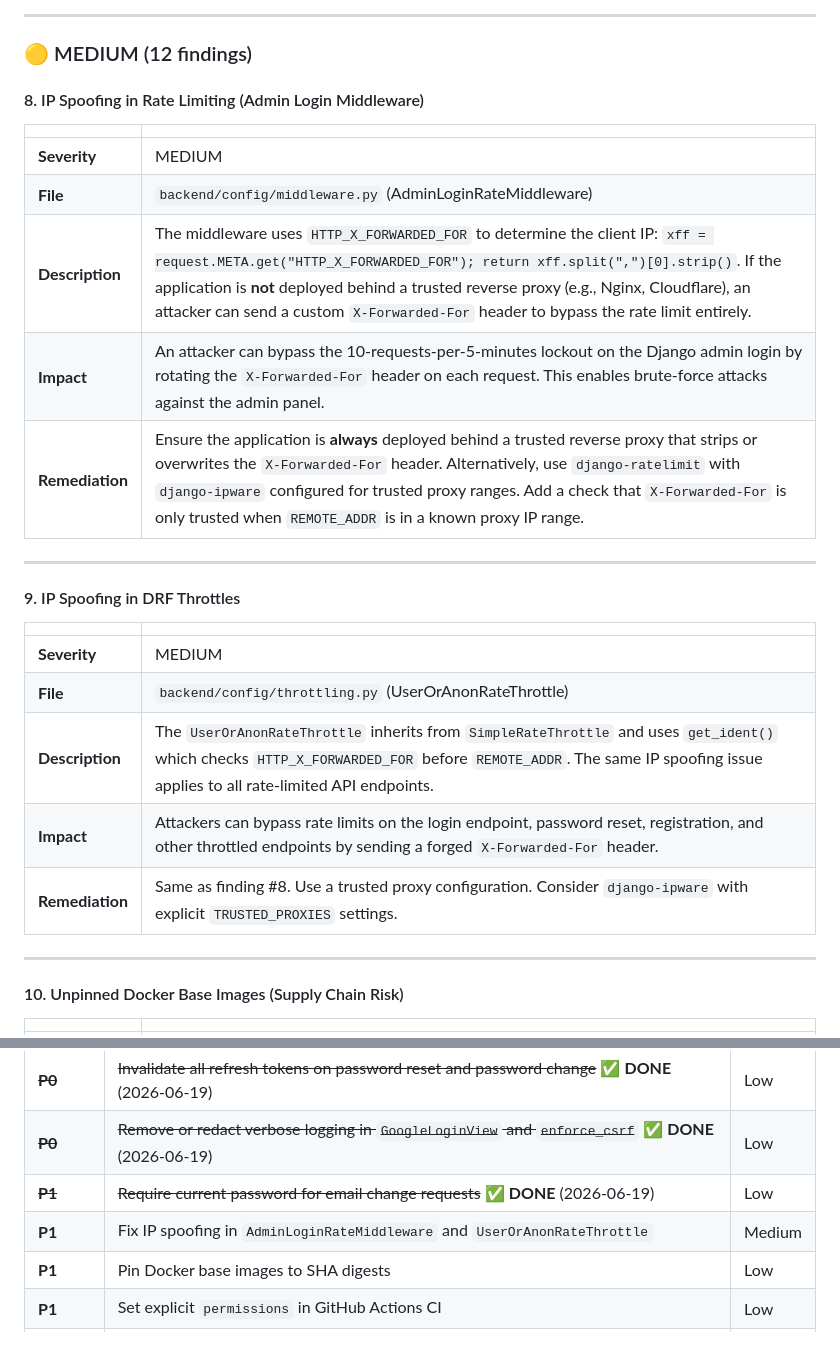
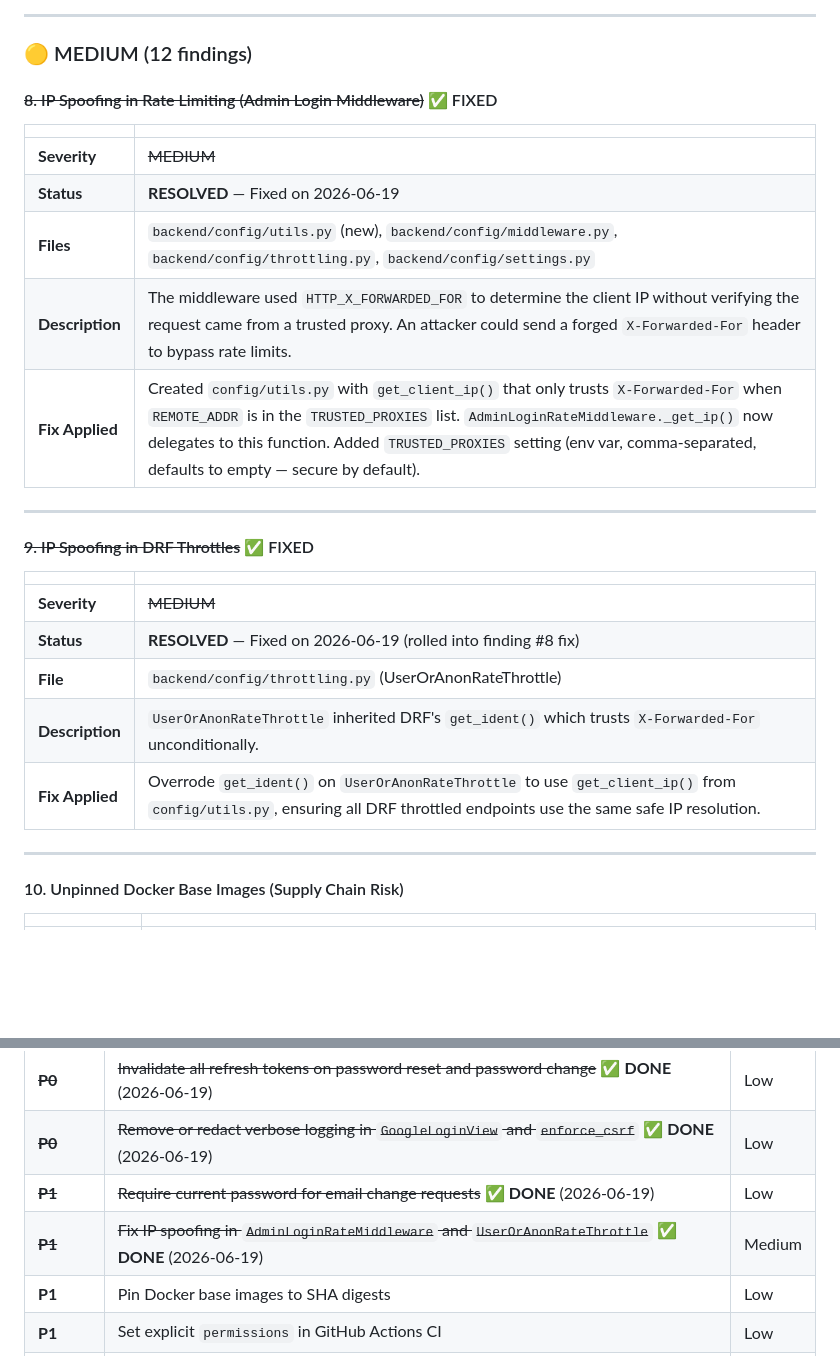
Before and after one commit to krishlazybuilds-commits/cartivo, a Markdown page: SECURITY_AUDIT_REPORT.md, 2 parts joined by grey strips. GitHub-like rendering; blank space fills up the shorter version.

Commit message:
docs: update security audit report — findings #8 and #9 resolved (IP spoofing)

```diff
--- a/SECURITY_AUDIT_REPORT.md
+++ b/SECURITY_AUDIT_REPORT.md
@@ -102,27 +102,27 @@ Cartivo is a well-architected Django/Next.js e-commerce platform with a **mature
 
 ### 🟡 MEDIUM (12 findings)
 
-#### 8. IP Spoofing in Rate Limiting (Admin Login Middleware)
+#### ~~8. IP Spoofing in Rate Limiting (Admin Login Middleware)~~ ✅ FIXED
 
 | | |
 |---|---|
-| **Severity** | MEDIUM |
-| **File** | `backend/config/middleware.py` (AdminLoginRateMiddleware) |
-| **Description** | The middleware uses `HTTP_X_FORWARDED_FOR` to determine the client IP: `xff = request.META.get("HTTP_X_FORWARDED_FOR"); return xff.split(",")[0].strip()`. If the application is **not** deployed behind a trusted reverse proxy (e.g., Nginx, Cloudflare), an attacker can send a custom `X-Forwarded-For` header to bypass the rate limit entirely. |
-| **Impact** | An attacker can bypass the 10-requests-per-5-minutes lockout on the Django admin login by rotating the `X-Forwarded-For` header on each request. This enables brute-force attacks against the admin panel. |
-| **Remediation** | Ensure the application is **always** deployed behind a trusted reverse proxy that strips or overwrites the `X-Forwarded-For` header. Alternatively, use `django-ratelimit` with `django-ipware` configured for trusted proxy ranges. Add a check that `X-Forwarded-For` is only trusted when `REMOTE_ADDR` is in a known proxy IP range. |
+| **Severity** | ~~MEDIUM~~ |
+| **Status** | **RESOLVED** — Fixed on 2026-06-19 |
+| **Files** | `backend/config/utils.py` (new), `backend/config/middleware.py`, `backend/config/throttling.py`, `backend/config/settings.py` |
+| **Description** | The middleware used `HTTP_X_FORWARDED_FOR` to determine the client IP without verifying the request came from a trusted proxy. An attacker could send a forged `X-Forwarded-For` header to bypass rate limits. |
+| **Fix Applied** | Created `config/utils.py` with `get_client_ip()` that only trusts `X-Forwarded-For` when `REMOTE_ADDR` is in the `TRUSTED_PROXIES` list. `AdminLoginRateMiddleware._get_ip()` now delegates to this function. Added `TRUSTED_PROXIES` setting (env var, comma-separated, defaults to empty — secure by default). |
 
 ---
 
-#### 9. IP Spoofing in DRF Throttles
+#### ~~9. IP Spoofing in DRF Throttles~~ ✅ FIXED
 
 | | |
 |---|---|
-| **Severity** | MEDIUM |
+| **Severity** | ~~MEDIUM~~ |
+| **Status** | **RESOLVED** — Fixed on 2026-06-19 (rolled into finding #8 fix) |
 | **File** | `backend/config/throttling.py` (UserOrAnonRateThrottle) |
-| **Description** | The `UserOrAnonRateThrottle` inherits from `SimpleRateThrottle` and uses `get_ident()` which checks `HTTP_X_FORWARDED_FOR` before `REMOTE_ADDR`. The same IP spoofing issue applies to all rate-limited API endpoints. |
-| **Impact** | Attackers can bypass rate limits on the login endpoint, password reset, registration, and other throttled endpoints by sending a forged `X-Forwarded-For` header. |
-| **Remediation** | Same as finding #8. Use a trusted proxy configuration. Consider `django-ipware` with explicit `TRUSTED_PROXIES` settings. |
+| **Description** | `UserOrAnonRateThrottle` inherited DRF's `get_ident()` which trusts `X-Forwarded-For` unconditionally. |
+| **Fix Applied** | Overrode `get_ident()` on `UserOrAnonRateThrottle` to use `get_client_ip()` from `config/utils.py`, ensuring all DRF throttled endpoints use the same safe IP resolution. |
 
 ---
 
@@ -444,7 +444,7 @@ Set job-level permissions where different jobs need different access. |
 | ~~**P0**~~ | ~~Invalidate all refresh tokens on password reset and password change~~ ✅ **DONE** (2026-06-19) | Low |
 | ~~**P0**~~ | ~~Remove or redact verbose logging in `GoogleLoginView` and `enforce_csrf`~~ ✅ **DONE** (2026-06-19) | Low |
 | ~~**P1**~~ | ~~Require current password for email change requests~~ ✅ **DONE** (2026-06-19) | Low |
-| **P1** | Fix IP spoofing in `AdminLoginRateMiddleware` and `UserOrAnonRateThrottle` | Medium |
+| ~~**P1**~~ | ~~Fix IP spoofing in `AdminLoginRateMiddleware` and `UserOrAnonRateThrottle`~~ ✅ **DONE** (2026-06-19) | Medium |
 | **P1** | Pin Docker base images to SHA digests | Low |
 | **P1** | Set explicit `permissions` in GitHub Actions CI | Low |
 | **P1** | Remove `|| true` from `npm audit` in CI | Low |
```
